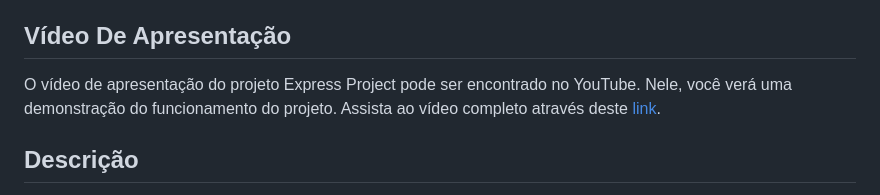
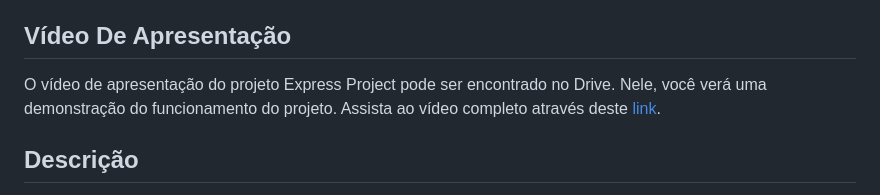
Before and after one commit to lu1pinho/expressproject, a Markdown page: README.md, the part around the change. GitHub-like rendering.

```diff
--- a/README.md
+++ b/README.md
@@ -35,7 +35,7 @@ A documentação do projeto Express Project está disponível no GitHub e fornec
 Você pode acessar a documentação completa [aqui](https://github.com/lu1pinho/expressproject/blob/develop/Documentação.md).
 
 ## Vídeo De Apresentação
-O vídeo de apresentação do projeto Express Project pode ser encontrado no YouTube. Nele, você verá uma demonstração do funcionamento do projeto.
+O vídeo de apresentação do projeto Express Project pode ser encontrado no Drive. Nele, você verá uma demonstração do funcionamento do projeto.
 Assista ao vídeo completo através deste [link](https://drive.google.com/file/d/1W8kAyMbqMkz0y4qltCnSVoMKI0Q1vuau/view?usp=sharing).
 
 ## Descrição
```
